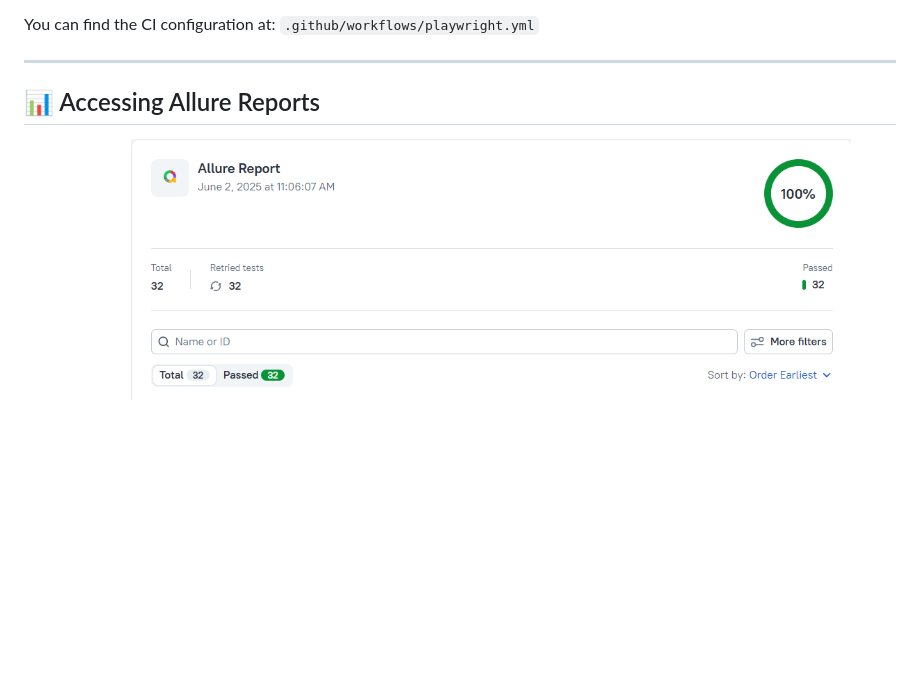
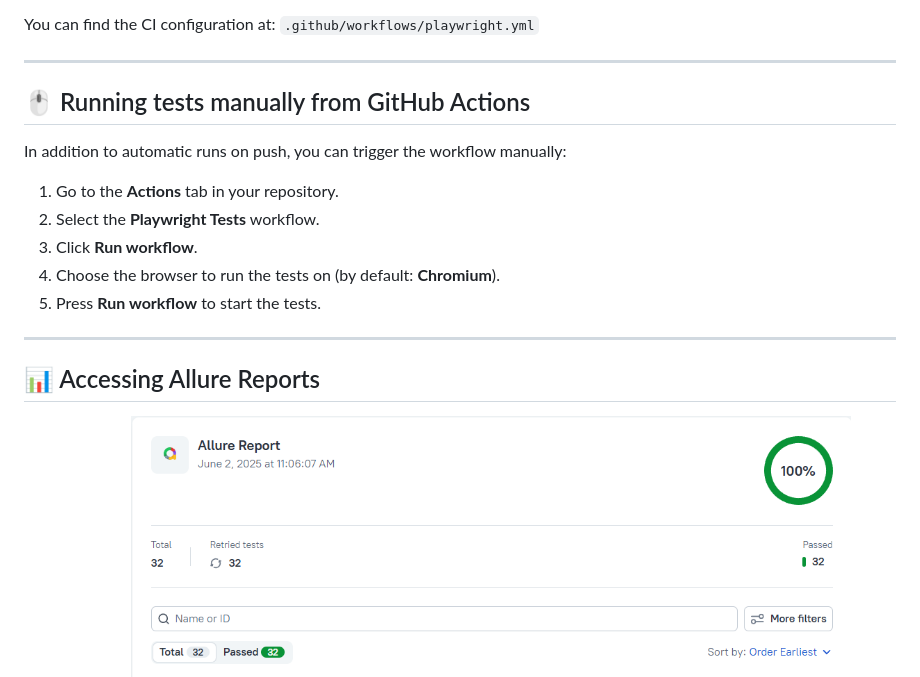
Before and after one commit to styro27/test-assesment-project, a Markdown page: README.md, the part around the change. Drawn GitHub-style; blank space fills up the shorter version.

```diff
--- a/README.md
+++ b/README.md
@@ -80,8 +80,18 @@ You can find the CI configuration at:
 `.github/workflows/playwright.yml`
 
 ---
+## 🖱️ Running tests manually from GitHub Actions
 
+In addition to automatic runs on push, you can trigger the workflow manually:
+
+1. Go to the **Actions** tab in your repository.
+2. Select the **Playwright Tests** workflow.
+3. Click **Run workflow**.
+4. Choose the browser to run the tests on (by default: **Chromium**).
+5. Press **Run workflow** to start the tests.
+---
 ## 📊 Accessing Allure Reports
+
 Sample report:
 ![Логотип](/allure_report_example.png)
 
```
